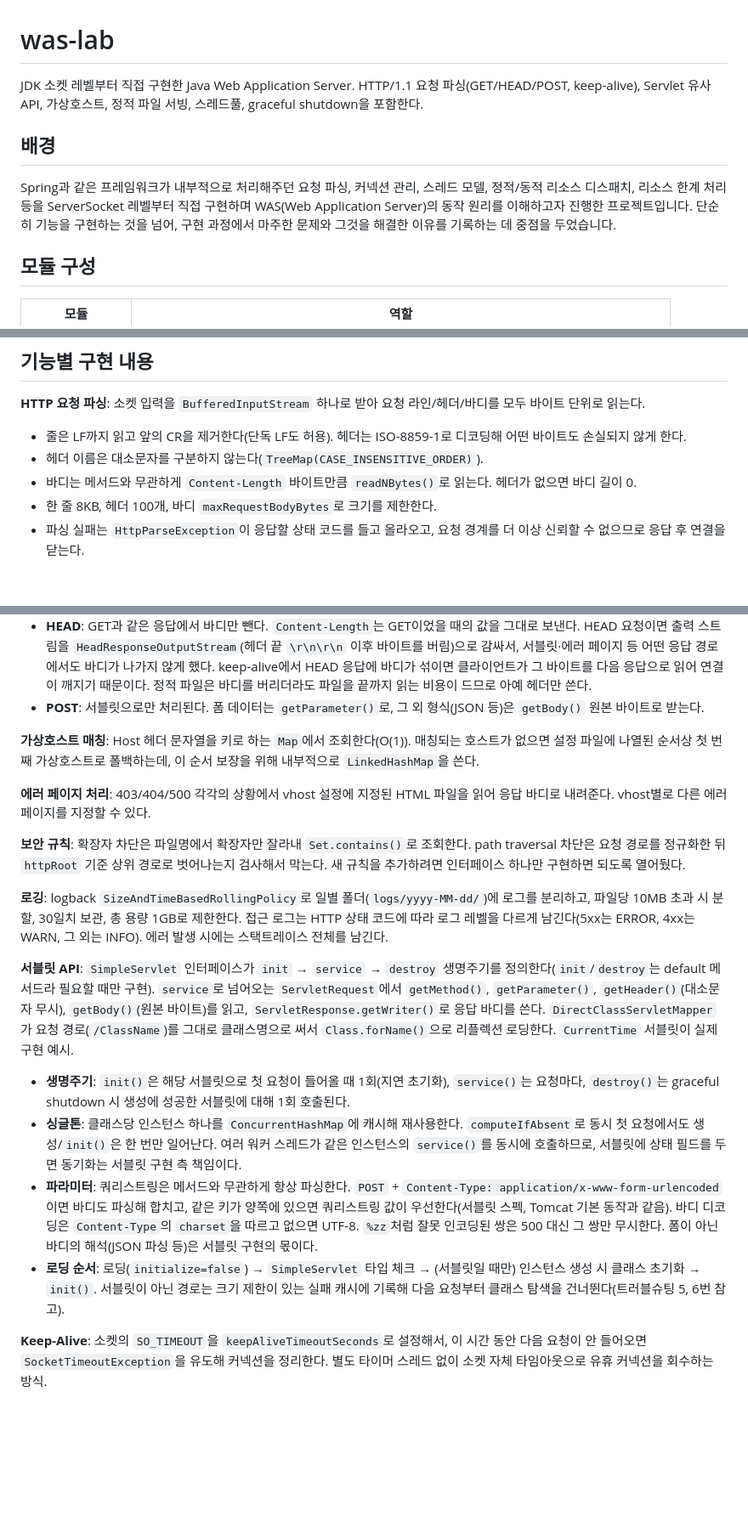
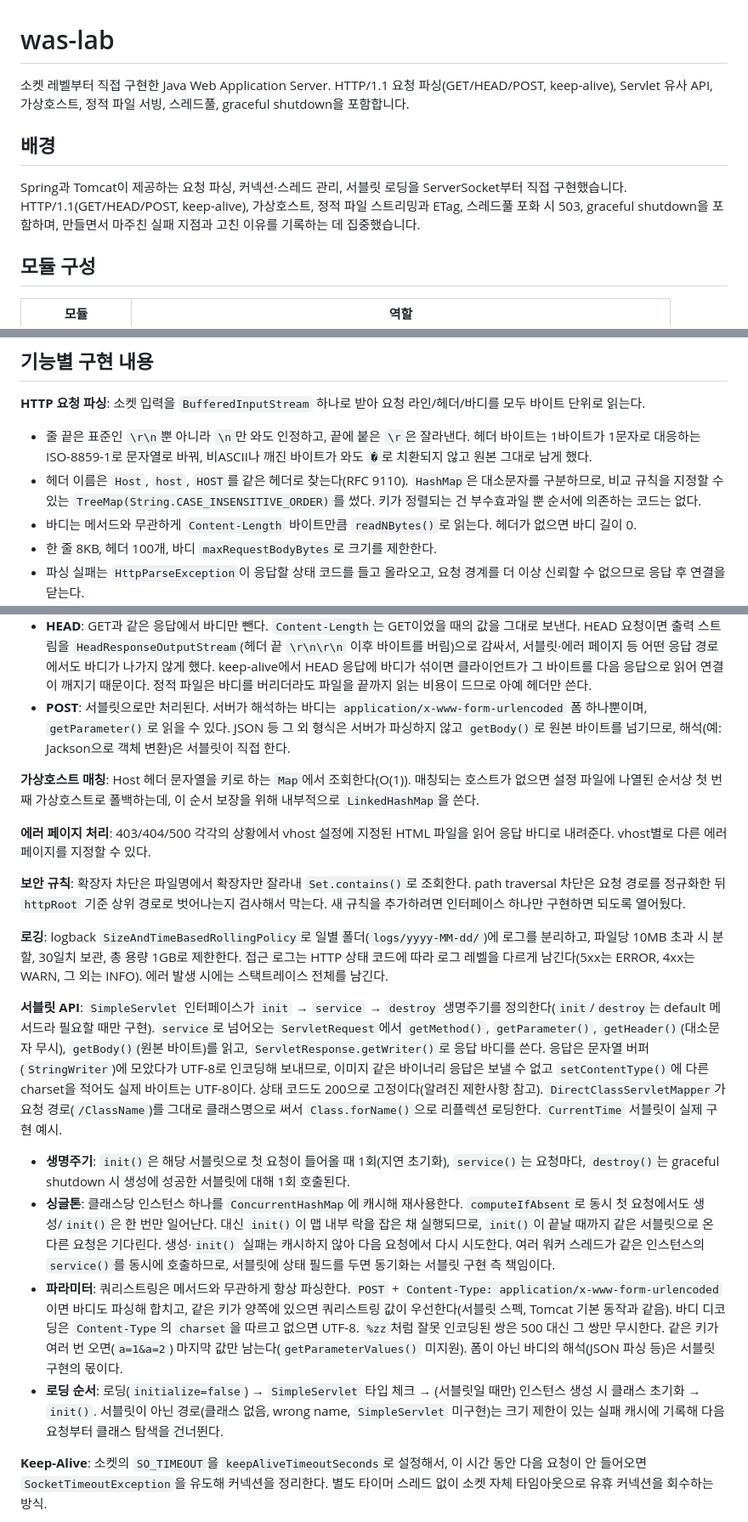
Before and after one commit to sun8183/was-lab, a Markdown page: README.md, 3 parts joined by grey strips. Shown at 85% size. Drawn GitHub-style; blank space fills up the shorter version.

Commit message:
docs: WAS 최종본 README 수정

```diff
--- a/README.md
+++ b/README.md
@@ -1,10 +1,10 @@
 # was-lab
 
-JDK 소켓 레벨부터 직접 구현한 Java Web Application Server. HTTP/1.1 요청 파싱(GET/HEAD/POST, keep-alive), Servlet 유사 API, 가상호스트, 정적 파일 서빙, 스레드풀, graceful shutdown을 포함한다.
+소켓 레벨부터 직접 구현한 Java Web Application Server. HTTP/1.1 요청 파싱(GET/HEAD/POST, keep-alive), Servlet 유사 API, 가상호스트, 정적 파일 서빙, 스레드풀, graceful shutdown을 포함합니다.
 
 ## 배경
 
-Spring과 같은 프레임워크가 내부적으로 처리해주던 요청 파싱, 커넥션 관리, 스레드 모델, 정적/동적 리소스 디스패치, 리소스 한계 처리 등을 ServerSocket 레벨부터 직접 구현하며 WAS(Web Application Server)의 동작 원리를 이해하고자 진행한 프로젝트입니다. 단순히 기능을 구현하는 것을 넘어, 구현 과정에서 마주한 문제와 그것을 해결한 이유를 기록하는 데 중점을 두었습니다.
+Spring과 Tomcat이 제공하는 요청 파싱, 커넥션·스레드 관리, 서블릿 로딩을 ServerSocket부터 직접 구현했습니다. HTTP/1.1(GET/HEAD/POST, keep-alive), 가상호스트, 정적 파일 스트리밍과 ETag, 스레드풀 포화 시 503, graceful shutdown을 포함하며, 만들면서 마주친 실패 지점과 고친 이유를 기록하는 데 집중했습니다.
 
 ## 모듈 구성
 
@@ -66,8 +66,8 @@ flowchart TD
 
 **HTTP 요청 파싱**: 소켓 입력을 `BufferedInputStream` 하나로 받아 요청 라인/헤더/바디를 모두 바이트 단위로 읽는다.
 
-- 줄은 LF까지 읽고 앞의 CR을 제거한다(단독 LF도 허용). 헤더는 ISO-8859-1로 디코딩해 어떤 바이트도 손실되지 않게 한다.
-- 헤더 이름은 대소문자를 구분하지 않는다(`TreeMap(CASE_INSENSITIVE_ORDER)`).
+- 줄 끝은 표준인 `\r\n`뿐 아니라 `\n`만 와도 인정하고, 끝에 붙은 `\r`은 잘라낸다. 헤더 바이트는 1바이트가 1문자로 대응하는 ISO-8859-1로 문자열로 바꿔, 비ASCII나 깨진 바이트가 와도 `�`로 치환되지 않고 원본 그대로 남게 했다.
+- 헤더 이름은 `Host`, `host`, `HOST`를 같은 헤더로 찾는다(RFC 9110). `HashMap`은 대소문자를 구분하므로, 비교 규칙을 지정할 수 있는 `TreeMap(String.CASE_INSENSITIVE_ORDER)`를 썼다. 키가 정렬되는 건 부수효과일 뿐 순서에 의존하는 코드는 없다.
 - 바디는 메서드와 무관하게 `Content-Length` 바이트만큼 `readNBytes()`로 읽는다. 헤더가 없으면 바디 길이 0.
 - 한 줄 8KB, 헤더 100개, 바디 `maxRequestBodyBytes`로 크기를 제한한다.
 - 파싱 실패는 `HttpParseException`이 응답할 상태 코드를 들고 올라오고, 요청 경계를 더 이상 신뢰할 수 없으므로 응답 후 연결을 닫는다.
@@ -84,7 +84,7 @@ flowchart TD
 
 - **정적 파일**: GET, HEAD만 허용한다. 처리 순서는 403/404(리소스 확인) → 405(메서드) → 304/200이다. 405는 "리소스는 있지만 메서드를 지원하지 않음"이므로 없는 경로에는 404가 먼저 나가야 하고, 메서드 검사가 ETag 비교보다 앞서야 POST에 304가 나가지 않는다. 그 외 메서드는 405와 함께 `Allow: GET, HEAD` 헤더를 보낸다(RFC 9110상 405에는 `Allow`가 필수). 허용 메서드는 `EnumSet` 하나에서 정의해 실제 검사와 `Allow` 헤더 값이 어긋나지 않게 했다.
 - **HEAD**: GET과 같은 응답에서 바디만 뺀다. `Content-Length`는 GET이었을 때의 값을 그대로 보낸다. HEAD 요청이면 출력 스트림을 `HeadResponseOutputStream`(헤더 끝 `\r\n\r\n` 이후 바이트를 버림)으로 감싸서, 서블릿·에러 페이지 등 어떤 응답 경로에서도 바디가 나가지 않게 했다. keep-alive에서 HEAD 응답에 바디가 섞이면 클라이언트가 그 바이트를 다음 응답으로 읽어 연결이 깨지기 때문이다. 정적 파일은 바디를 버리더라도 파일을 끝까지 읽는 비용이 드므로 아예 헤더만 쓴다.
-- **POST**: 서블릿으로만 처리된다. 폼 데이터는 `getParameter()`로, 그 외 형식(JSON 등)은 `getBody()` 원본 바이트로 받는다.
+- **POST**: 서블릿으로만 처리된다. 서버가 해석하는 바디는 `application/x-www-form-urlencoded` 폼 하나뿐이며, `getParameter()`로 읽을 수 있다. JSON 등 그 외 형식은 서버가 파싱하지 않고 `getBody()`로 원본 바이트를 넘기므로, 해석(예: Jackson으로 객체 변환)은 서블릿이 직접 한다.
 
 **가상호스트 매칭**: Host 헤더 문자열을 키로 하는 `Map`에서 조회한다(O(1)). 매칭되는 호스트가 없으면 설정 파일에 나열된 순서상 첫 번째 가상호스트로 폴백하는데, 이 순서 보장을 위해 내부적으로 `LinkedHashMap`을 쓴다.
 
@@ -94,12 +94,12 @@ flowchart TD
 
 **로깅**: logback `SizeAndTimeBasedRollingPolicy`로 일별 폴더(`logs/yyyy-MM-dd/`)에 로그를 분리하고, 파일당 10MB 초과 시 분할, 30일치 보관, 총 용량 1GB로 제한한다. 접근 로그는 HTTP 상태 코드에 따라 로그 레벨을 다르게 남긴다(5xx는 ERROR, 4xx는 WARN, 그 외는 INFO). 에러 발생 시에는 스택트레이스 전체를 남긴다.
 
-**서블릿 API**: `SimpleServlet` 인터페이스가 `init` → `service` → `destroy` 생명주기를 정의한다(`init`/`destroy`는 default 메서드라 필요할 때만 구현). `service`로 넘어오는 `ServletRequest`에서 `getMethod()`, `getParameter()`, `getHeader()`(대소문자 무시), `getBody()`(원본 바이트)를 읽고, `ServletResponse.getWriter()`로 응답 바디를 쓴다. `DirectClassServletMapper`가 요청 경로(`/ClassName`)를 그대로 클래스명으로 써서 `Class.forName()`으로 리플렉션 로딩한다. `CurrentTime` 서블릿이 실제 구현 예시.
+**서블릿 API**: `SimpleServlet` 인터페이스가 `init` → `service` → `destroy` 생명주기를 정의한다(`init`/`destroy`는 default 메서드라 필요할 때만 구현). `service`로 넘어오는 `ServletRequest`에서 `getMethod()`, `getParameter()`, `getHeader()`(대소문자 무시), `getBody()`(원본 바이트)를 읽고, `ServletResponse.getWriter()`로 응답 바디를 쓴다. 응답은 문자열 버퍼(`StringWriter`)에 모았다가 UTF-8로 인코딩해 보내므로, 이미지 같은 바이너리 응답은 보낼 수 없고 `setContentType()`에 다른 charset을 적어도 실제 바이트는 UTF-8이다. 상태 코드도 200으로 고정이다(알려진 제한사항 참고). `DirectClassServletMapper`가 요청 경로(`/ClassName`)를 그대로 클래스명으로 써서 `Class.forName()`으로 리플렉션 로딩한다. `CurrentTime` 서블릿이 실제 구현 예시.
 
 - **생명주기**: `init()`은 해당 서블릿으로 첫 요청이 들어올 때 1회(지연 초기화), `service()`는 요청마다, `destroy()`는 graceful shutdown 시 생성에 성공한 서블릿에 대해 1회 호출된다.
-- **싱글톤**: 클래스당 인스턴스 하나를 `ConcurrentHashMap`에 캐시해 재사용한다. `computeIfAbsent`로 동시 첫 요청에서도 생성/`init()`은 한 번만 일어난다. 여러 워커 스레드가 같은 인스턴스의 `service()`를 동시에 호출하므로, 서블릿에 상태 필드를 두면 동기화는 서블릿 구현 측 책임이다.
-- **파라미터**: 쿼리스트링은 메서드와 무관하게 항상 파싱한다. `POST` + `Content-Type: application/x-www-form-urlencoded`이면 바디도 파싱해 합치고, 같은 키가 양쪽에 있으면 쿼리스트링 값이 우선한다(서블릿 스펙, Tomcat 기본 동작과 같음). 바디 디코딩은 `Content-Type`의 `charset`을 따르고 없으면 UTF-8. `%zz`처럼 잘못 인코딩된 쌍은 500 대신 그 쌍만 무시한다. 폼이 아닌 바디의 해석(JSON 파싱 등)은 서블릿 구현의 몫이다.
-- **로딩 순서**: 로딩(`initialize=false`) → `SimpleServlet` 타입 체크 → (서블릿일 때만) 인스턴스 생성 시 클래스 초기화 → `init()`. 서블릿이 아닌 경로는 크기 제한이 있는 실패 캐시에 기록해 다음 요청부터 클래스 탐색을 건너뛴다(트러블슈팅 5, 6번 참고).
+- **싱글톤**: 클래스당 인스턴스 하나를 `ConcurrentHashMap`에 캐시해 재사용한다. `computeIfAbsent`로 동시 첫 요청에서도 생성/`init()`은 한 번만 일어난다. 대신 `init()`이 맵 내부 락을 잡은 채 실행되므로, `init()`이 끝날 때까지 같은 서블릿으로 온 다른 요청은 기다린다. 생성·`init()` 실패는 캐시하지 않아 다음 요청에서 다시 시도한다. 여러 워커 스레드가 같은 인스턴스의 `service()`를 동시에 호출하므로, 서블릿에 상태 필드를 두면 동기화는 서블릿 구현 측 책임이다.
+- **파라미터**: 쿼리스트링은 메서드와 무관하게 항상 파싱한다. `POST` + `Content-Type: application/x-www-form-urlencoded`이면 바디도 파싱해 합치고, 같은 키가 양쪽에 있으면 쿼리스트링 값이 우선한다(서블릿 스펙, Tomcat 기본 동작과 같음). 바디 디코딩은 `Content-Type`의 `charset`을 따르고 없으면 UTF-8. `%zz`처럼 잘못 인코딩된 쌍은 500 대신 그 쌍만 무시한다. 같은 키가 여러 번 오면(`a=1&a=2`) 마지막 값만 남는다(`getParameterValues()` 미지원). 폼이 아닌 바디의 해석(JSON 파싱 등)은 서블릿 구현의 몫이다.
+- **로딩 순서**: 로딩(`initialize=false`) → `SimpleServlet` 타입 체크 → (서블릿일 때만) 인스턴스 생성 시 클래스 초기화 → `init()`. 서블릿이 아닌 경로(클래스 없음, wrong name, `SimpleServlet` 미구현)는 크기 제한이 있는 실패 캐시에 기록해 다음 요청부터 클래스 탐색을 건너뛴다.
 
 **Keep-Alive**: 소켓의 `SO_TIMEOUT`을 `keepAliveTimeoutSeconds`로 설정해서, 이 시간 동안 다음 요청이 안 들어오면 `SocketTimeoutException`을 유도해 커넥션을 정리한다. 별도 타이머 스레드 없이 소켓 자체 타임아웃으로 유휴 커넥션을 회수하는 방식.
 
```
Also changed, not shown: other parts of README.md (+3 -2 lines).
